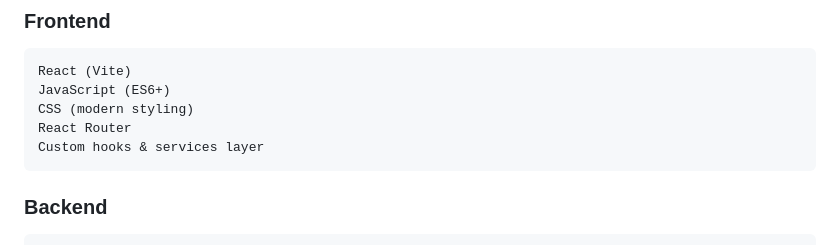
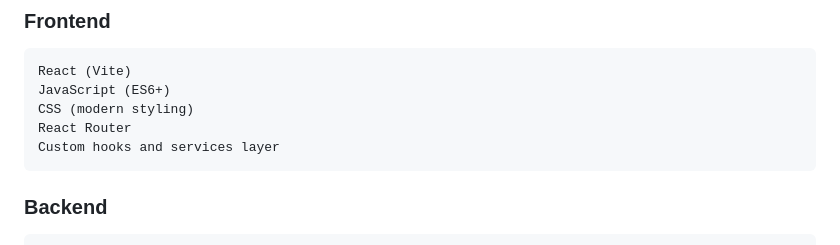
Before and after one commit to Karanx11/RentKaro, a Markdown page: README.md, the part around the change. Rendered like a GitHub page.

Commit message:
Updated  README

```diff
--- a/README.md
+++ b/README.md
@@ -21,7 +21,7 @@
     JavaScript (ES6+)
     CSS (modern styling)
     React Router
-    Custom hooks & services layer
+    Custom hooks and services layer
 
 ### Backend
 
```
